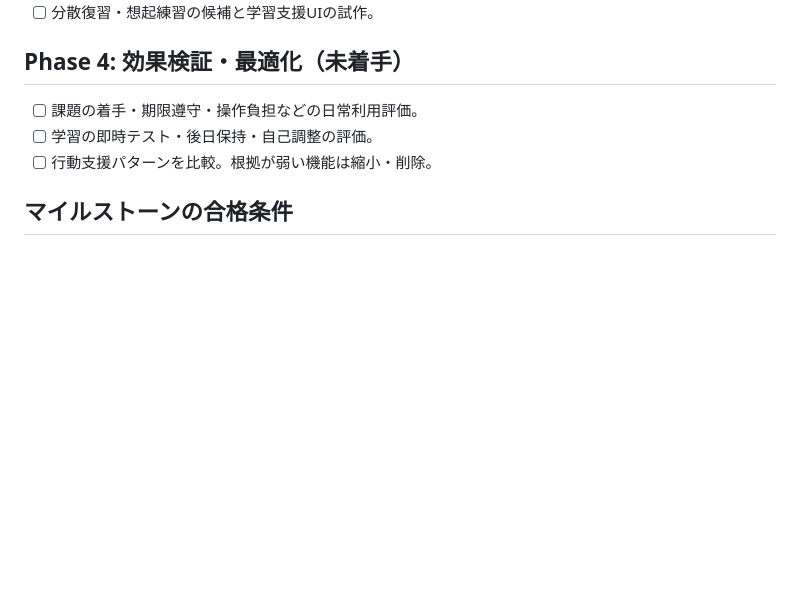
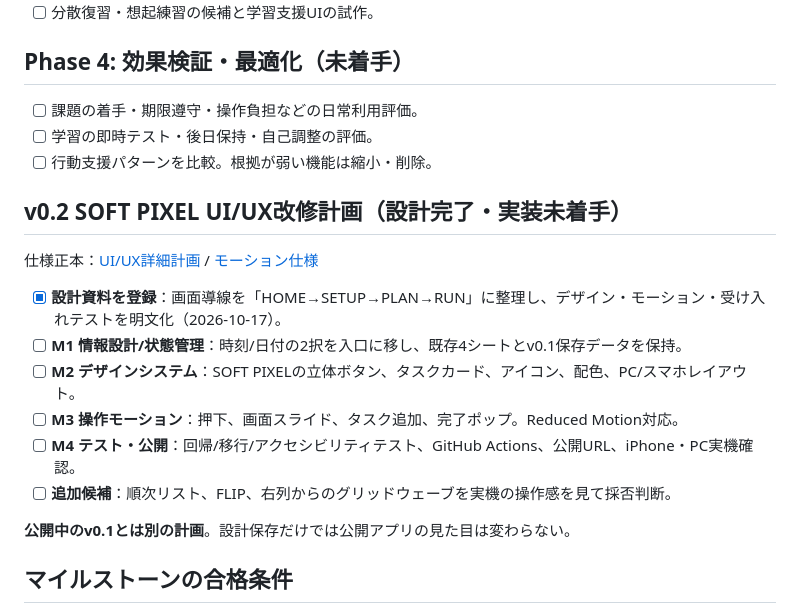
Before and after one commit to moyashimisosoup/reverse-planner, a Markdown page: roadmap.md, the part around the change. GitHub-like rendering; blank space fills up the shorter version.

Commit message:
docs: link v0.2 SOFT PIXEL redesign plan

```diff
--- a/roadmap.md
+++ b/roadmap.md
@@ -38,6 +38,19 @@
 - [ ] 学習の即時テスト・後日保持・自己調整の評価。
 - [ ] 行動支援パターンを比較。根拠が弱い機能は縮小・削除。
 
+## v0.2 SOFT PIXEL UI/UX改修計画（設計完了・実装未着手）
+
+仕様正本：[UI/UX詳細計画](docs/UI_V02_PLAN.md) / [モーション仕様](docs/MOTION_SPEC_V02.md)
+
+- [x] **設計資料を登録**：画面導線を「HOME→SETUP→PLAN→RUN」に整理し、デザイン・モーション・受け入れテストを明文化（2026-10-17）。
+- [ ] **M1 情報設計/状態管理**：時刻/日付の2択を入口に移し、既存4シートとv0.1保存データを保持。
+- [ ] **M2 デザインシステム**：SOFT PIXELの立体ボタン、タスクカード、アイコン、配色、PC/スマホレイアウト。
+- [ ] **M3 操作モーション**：押下、画面スライド、タスク追加、完了ポップ。Reduced Motion対応。
+- [ ] **M4 テスト・公開**：回帰/移行/アクセシビリティテスト、GitHub Actions、公開URL、iPhone・PC実機確認。
+- [ ] **追加候補**：順次リスト、FLIP、右列からのグリッドウェーブを実機の操作感を見て採否判断。
+
+**公開中のv0.1とは別の計画**。設計保存だけでは公開アプリの見た目は変わらない。
+
 ## マイルストーンの合格条件
 
 新機能を追加する際は、(a) 仕様、(b) 根拠・仮説、(c) 成功/失敗の測定、(d) 利用者データ保護、(e) 既存アプリへの影響を確認してから進める。
```
